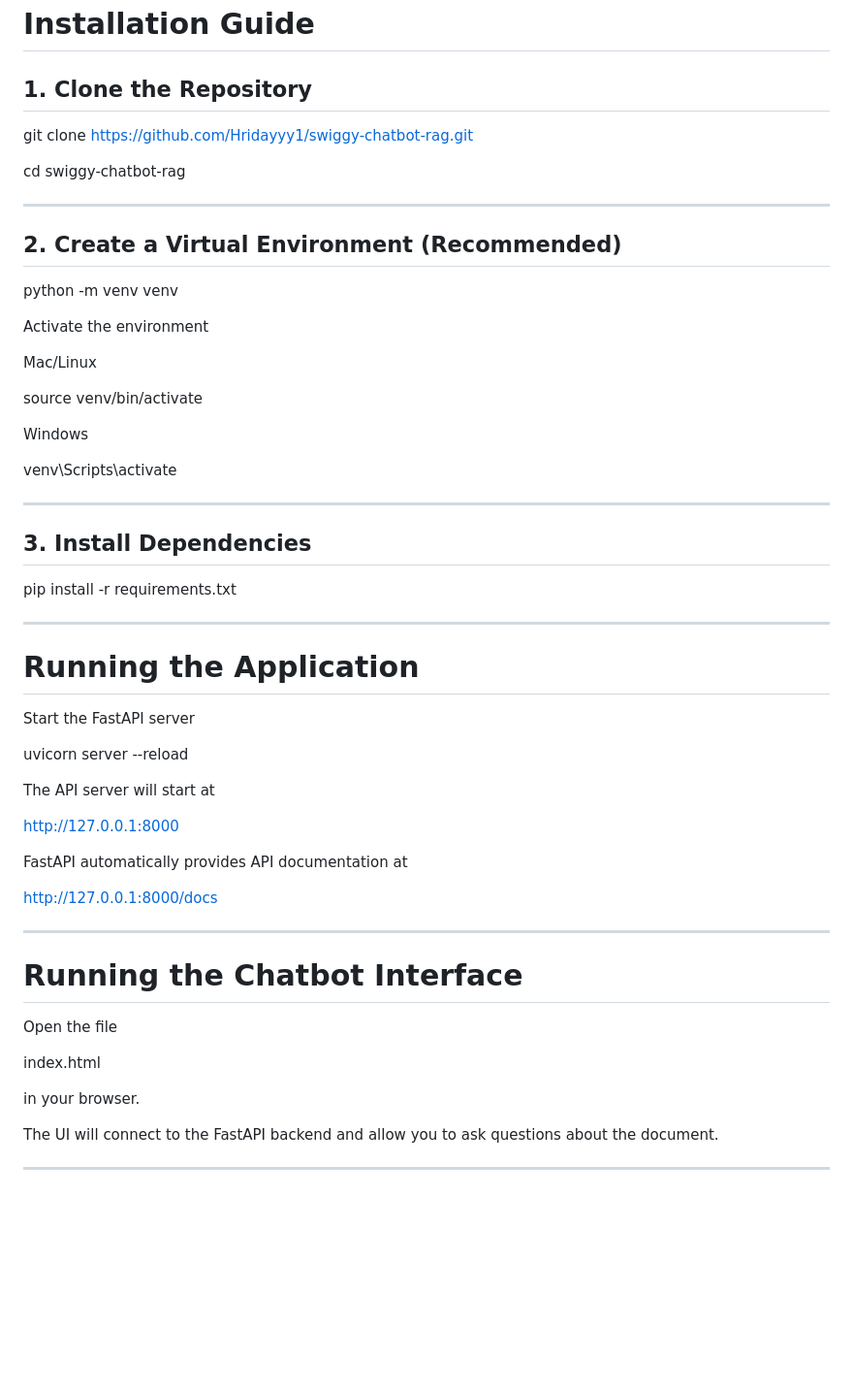
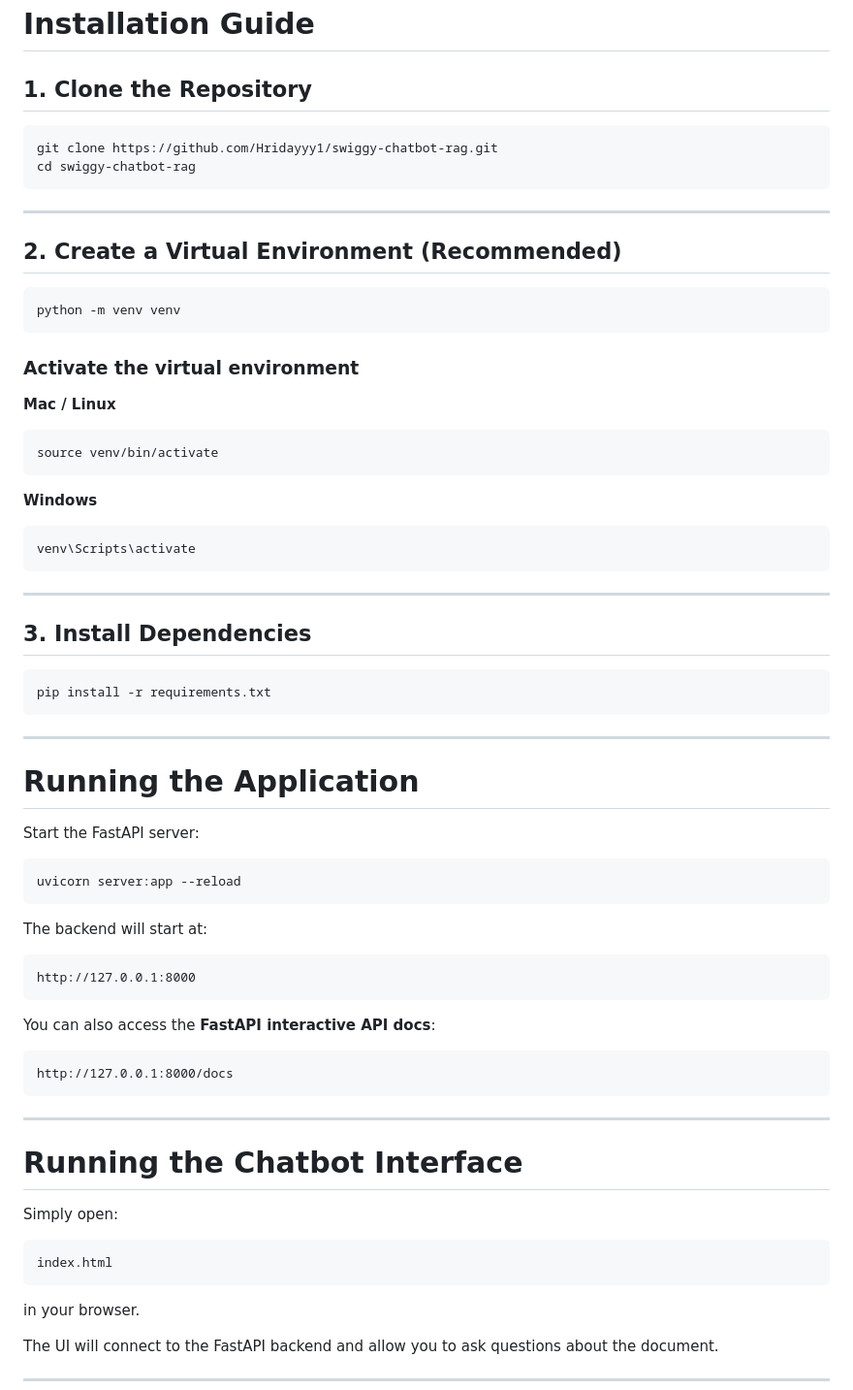
Before and after one commit to Hridayyy1/swiggy-chatbot-rag, a Markdown page: README.md, the part around one of its changes. Shown at 97% size. Rendered like a GitHub page; blank space fills up the shorter version.

````diff
--- a/README.md
+++ b/README.md
@@ -97,55 +90,72 @@ This architecture allows the chatbot to provide answers grounded in the document
 
 ## 1. Clone the Repository
 
+```bash
 git clone https://github.com/Hridayyy1/swiggy-chatbot-rag.git
-
 cd swiggy-chatbot-rag
+```
 
 ---
 
 ## 2. Create a Virtual Environment (Recommended)
 
+```bash
 python -m venv venv
+```
 
-Activate the environment
+### Activate the virtual environment
 
-Mac/Linux
+**Mac / Linux**
 
+```bash
 source venv/bin/activate
+```
 
-Windows
+**Windows**
 
+```bash
 venv\Scripts\activate
+```
 
 ---
 
 ## 3. Install Dependencies
 
+```bash
 pip install -r requirements.txt
+```
 
 ---
 
 # Running the Application
 
-Start the FastAPI server
+Start the FastAPI server:
 
-uvicorn server --reload
+```bash
+uvicorn server:app --reload
+```
 
-The API server will start at
+The backend will start at:
 
+```
 http://127.0.0.1:8000
+```
 
-FastAPI automatically provides API documentation at
+You can also access the **FastAPI interactive API docs**:
 
+```
 http://127.0.0.1:8000/docs
+```
 
 ---
 
 # Running the Chatbot Interface
 
-Open the file
+Simply open:
 
+```
 index.html
+```
 
 in your browser.
 
````
Also changed, not shown: other parts of README.md (+18 -25 lines).
